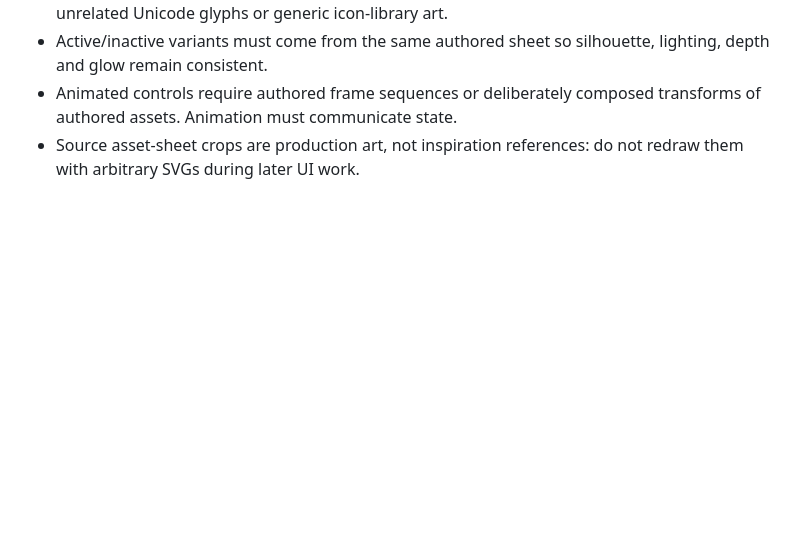
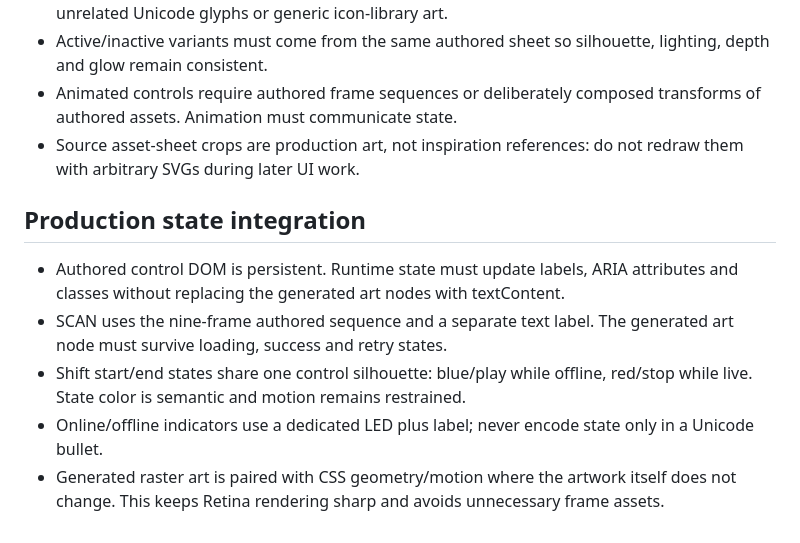
Before and after one commit to ya1-oa/courier-radar, a Markdown page: DESIGN_SYSTEM.md, the part around the change. Rendered like a GitHub page; blank space fills up the shorter version.

Commit message:
v44: document production asset and map-state invariants

```diff
--- a/DESIGN_SYSTEM.md
+++ b/DESIGN_SYSTEM.md
@@ -55,3 +55,11 @@ Motion is part of hierarchy, not decoration.
 - Active/inactive variants must come from the same authored sheet so silhouette, lighting, depth and glow remain consistent.
 - Animated controls require authored frame sequences or deliberately composed transforms of authored assets. Animation must communicate state.
 - Source asset-sheet crops are production art, not inspiration references: do not redraw them with arbitrary SVGs during later UI work.
+
+
+## Production state integration
+- Authored control DOM is persistent. Runtime state must update labels, ARIA attributes and classes without replacing the generated art nodes with textContent.
+- SCAN uses the nine-frame authored sequence and a separate text label. The generated art node must survive loading, success and retry states.
+- Shift start/end states share one control silhouette: blue/play while offline, red/stop while live. State color is semantic and motion remains restrained.
+- Online/offline indicators use a dedicated LED plus label; never encode state only in a Unicode bullet.
+- Generated raster art is paired with CSS geometry/motion where the artwork itself does not change. This keeps Retina rendering sharp and avoids unnecessary frame assets.
```
